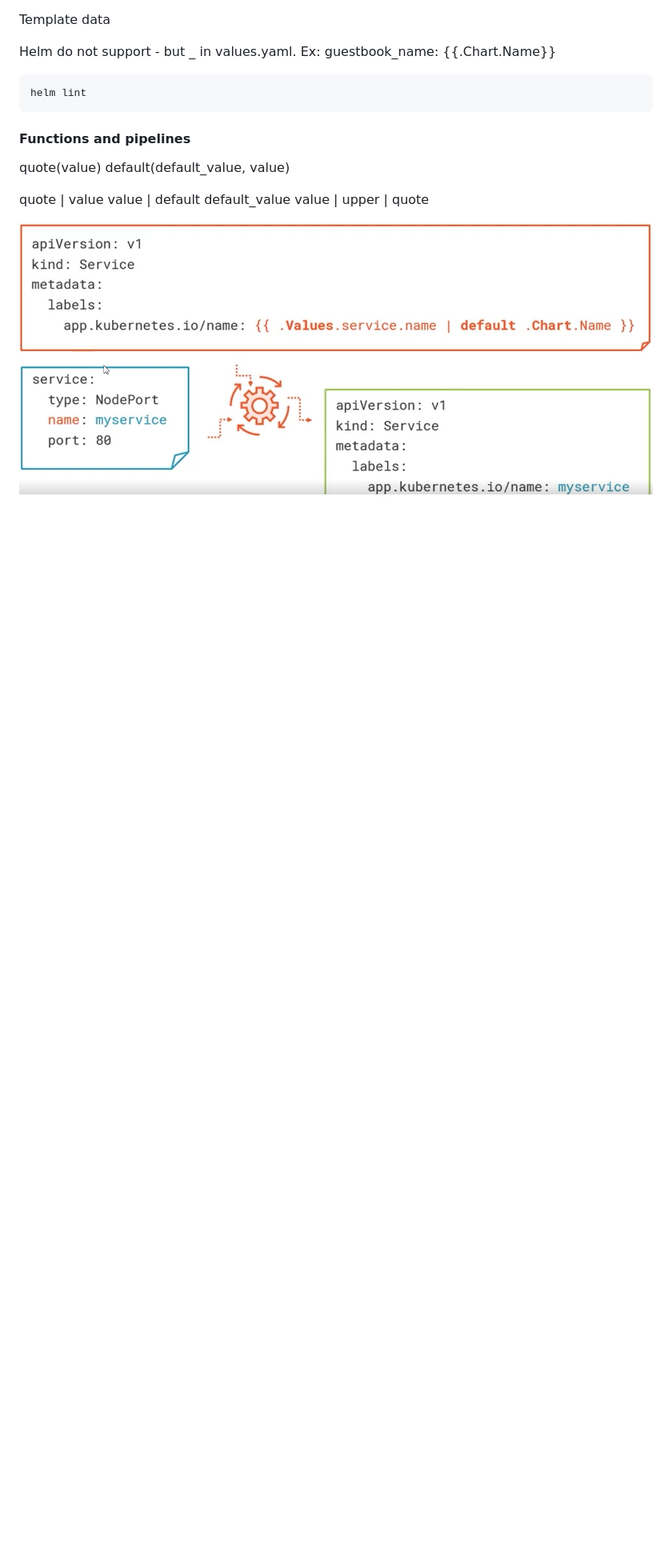
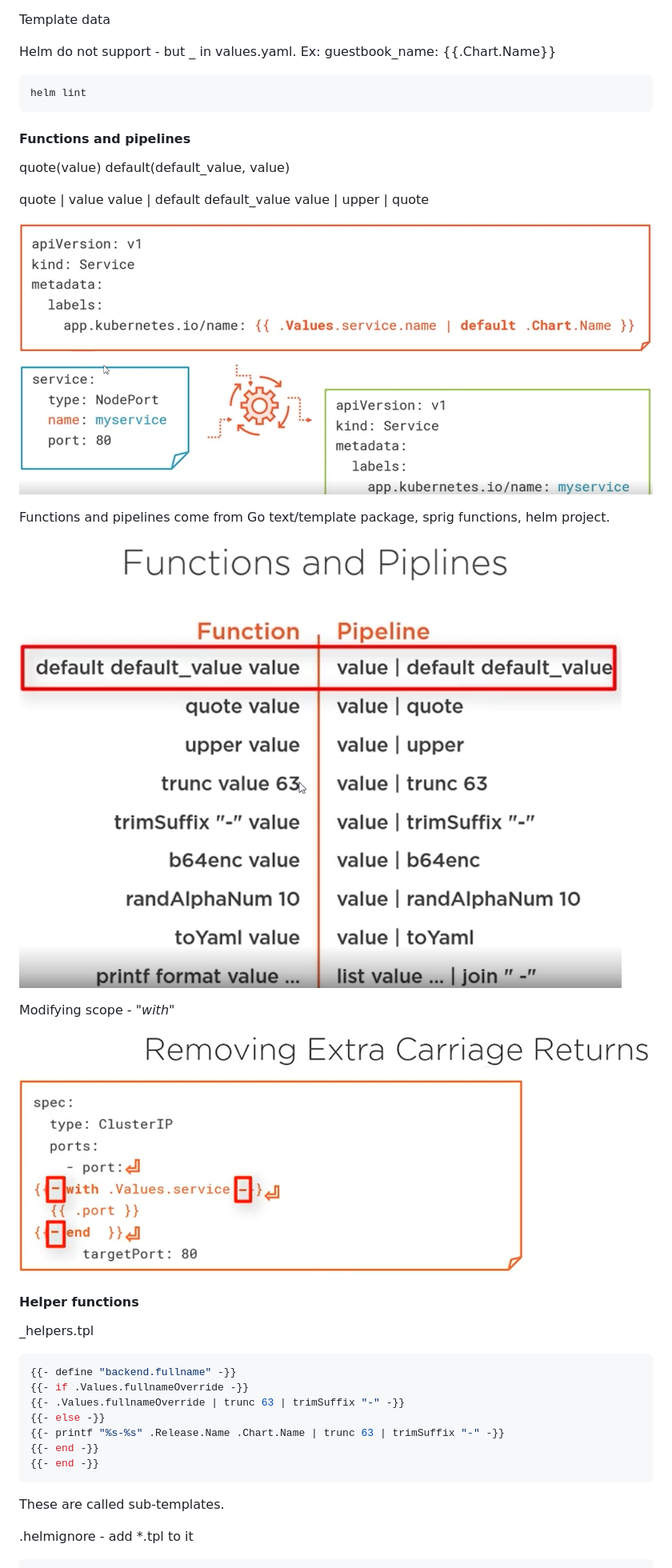
Before and after one commit to harishpatarla/kubernetes, a Markdown page: helmCourse.md, the part around the change printed below. Shown: that part at 80% size. Drawn GitHub-style; pictures changed too: images/helmfunctionsandpipelines.png (added), images/removingcarriagereturnfromdefinitions.png (added); blank space fills up the shorter version.

Commit message:
Added helm notes

````diff
--- a/helmCourse.md
+++ b/helmCourse.md
@@ -167,3 +167,32 @@ value | upper | quote
 
 
 ![alt text](https://github.com/harishpatarla/kubernetes/blob/master/images/helm2.png)
+
+Functions and pipelines come from
+Go text/template package,
+sprig functions,
+helm project.
+
+![alt text](https://github.com/harishpatarla/kubernetes/blob/master/images/helmfunctionsandpipelines.png)
+
+Modifying scope - _"with"_
+
+![alt text](https://github.com/harishpatarla/kubernetes/blob/master/images/removingcarriagereturnfromdefinitions.png)
+
+#### Helper functions
+
+
+_helpers.tpl
+```yaml
+{{- define "backend.fullname" -}}
+{{- if .Values.fullnameOverride -}}
+{{- .Values.fullnameOverride | trunc 63 | trimSuffix "-" -}}
+{{- else -}}
+{{- printf "%s-%s" .Release.Name .Chart.Name | trunc 63 | trimSuffix "-" -}}
+{{- end -}}
+{{- end -}}
+```
+These are called sub-templates.
+
+.helmignore - add *.tpl to it
+
````
Also changed, not shown: other parts of helmCourse.md (+22 -0 lines), images/helmrepository.png (added).
